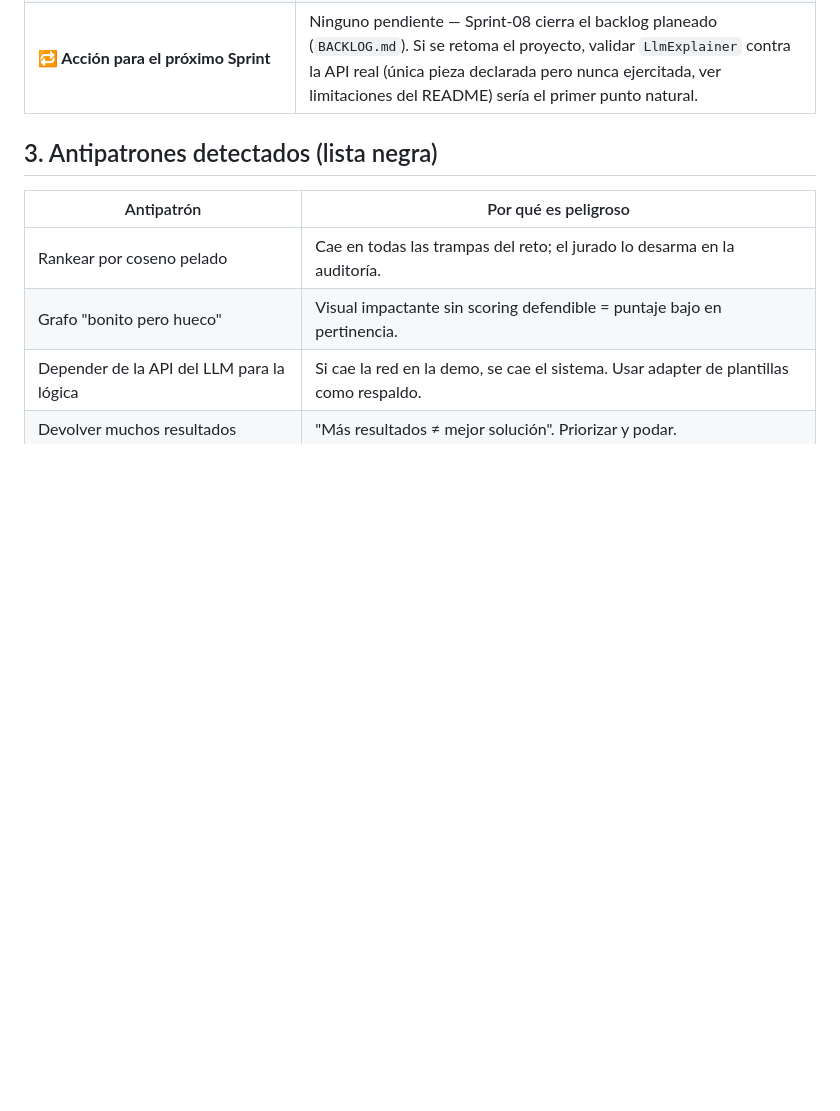
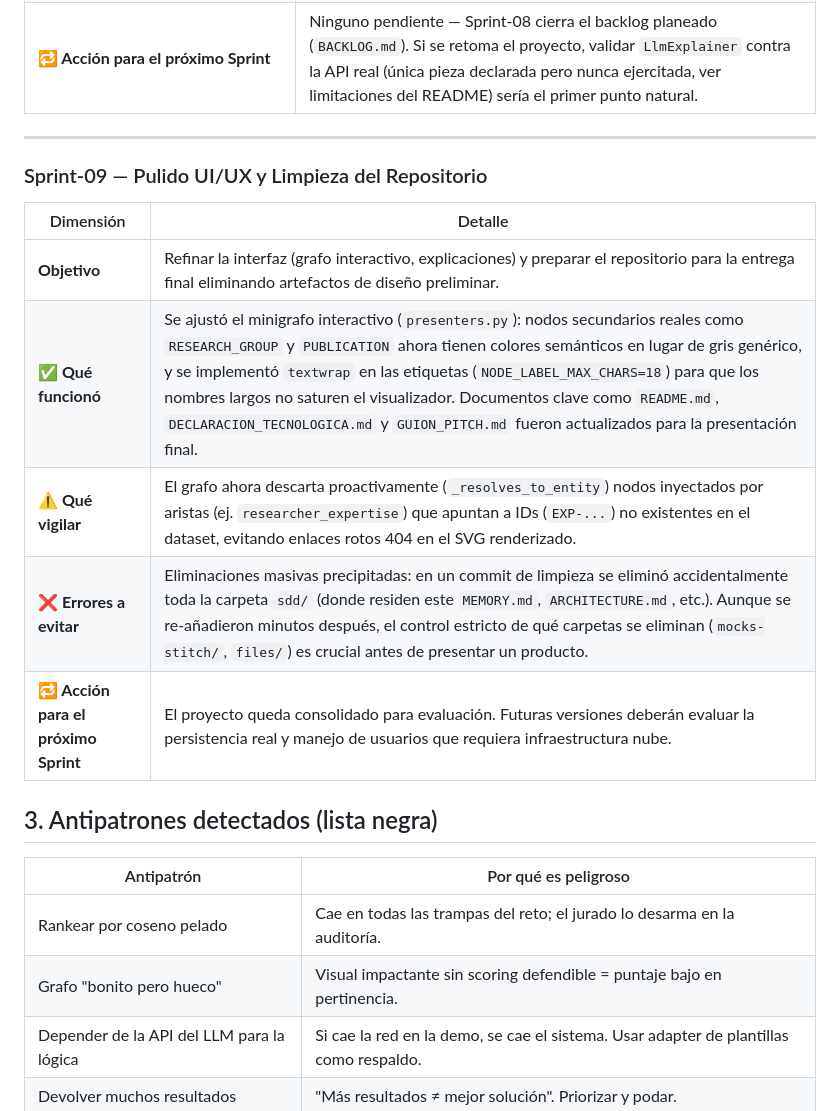
Before and after one commit to JoaquinStudent/k-nexus-engine, a Markdown page: sdd/MEMORY.md, the part around the change. Rendered like a GitHub page; blank space fills up the shorter version.

```diff
--- a/sdd/MEMORY.md
+++ b/sdd/MEMORY.md
@@ -166,6 +166,18 @@
 | **❌ Errores a evitar** | Al escribir la explicación del mecanismo de scoring de memoria, los pesos citados inicialmente (`sim_semantica=0.20`, `densidad_evidencia=0.15`, `enlace_estructural=0.05`) no coincidían con `scoring.py:WEIGHTS` (`0.18`/`0.12`/`0.10` reales) — y una banda de relevancia citada en un caso demostrable (`0.657` descrita como "media") contradecía el propio umbral `ALTO=0.6` documentado dos líneas antes. Ambos se detectaron grepeando el código fuente contra lo escrito, no confiando en la memoria de sprints anteriores. Lección: todo número citado en documentación de empaque debe verificarse contra el código en el momento de escribirlo, aunque ya se haya documentado antes en otro archivo — la documentación vieja puede llevar el mismo error arrastrado. |
 | **🔁 Acción para el próximo Sprint** | Ninguno pendiente — Sprint-08 cierra el backlog planeado (`BACKLOG.md`). Si se retoma el proyecto, validar `LlmExplainer` contra la API real (única pieza declarada pero nunca ejercitada, ver limitaciones del README) sería el primer punto natural. |
 
+---
+
+### Sprint-09 — Pulido UI/UX y Limpieza del Repositorio
+
+| Dimensión | Detalle |
+|---|---|
+| **Objetivo** | Refinar la interfaz (grafo interactivo, explicaciones) y preparar el repositorio para la entrega final eliminando artefactos de diseño preliminar. |
+| **✅ Qué funcionó** | Se ajustó el minigrafo interactivo (`presenters.py`): nodos secundarios reales como `RESEARCH_GROUP` y `PUBLICATION` ahora tienen colores semánticos en lugar de gris genérico, y se implementó `textwrap` en las etiquetas (`NODE_LABEL_MAX_CHARS=18`) para que los nombres largos no saturen el visualizador. Documentos clave como `README.md`, `DECLARACION_TECNOLOGICA.md` y `GUION_PITCH.md` fueron actualizados para la presentación final. |
+| **⚠️ Qué vigilar** | El grafo ahora descarta proactivamente (`_resolves_to_entity`) nodos inyectados por aristas (ej. `researcher_expertise`) que apuntan a IDs (`EXP-...`) no existentes en el dataset, evitando enlaces rotos 404 en el SVG renderizado. |
+| **❌ Errores a evitar** | Eliminaciones masivas precipitadas: en un commit de limpieza se eliminó accidentalmente toda la carpeta `sdd/` (donde residen este `MEMORY.md`, `ARCHITECTURE.md`, etc.). Aunque se re-añadieron minutos después, el control estricto de qué carpetas se eliminan (`mocks-stitch/`, `files/`) es crucial antes de presentar un producto. |
+| **🔁 Acción para el próximo Sprint** | El proyecto queda consolidado para evaluación. Futuras versiones deberán evaluar la persistencia real y manejo de usuarios que requiera infraestructura nube. |
+
 ## 3. Antipatrones detectados (lista negra)
 
 | Antipatrón | Por qué es peligroso |
```
